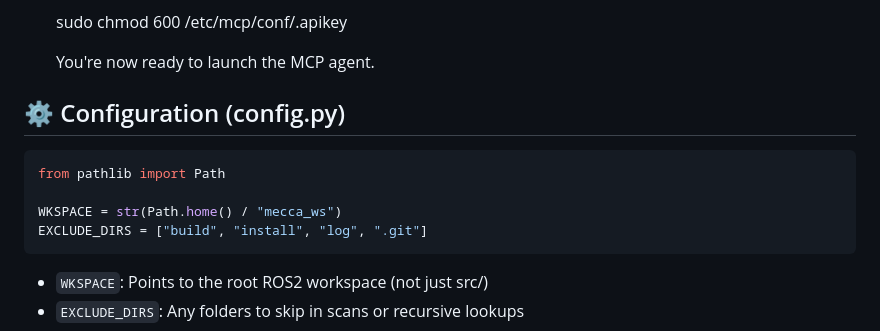
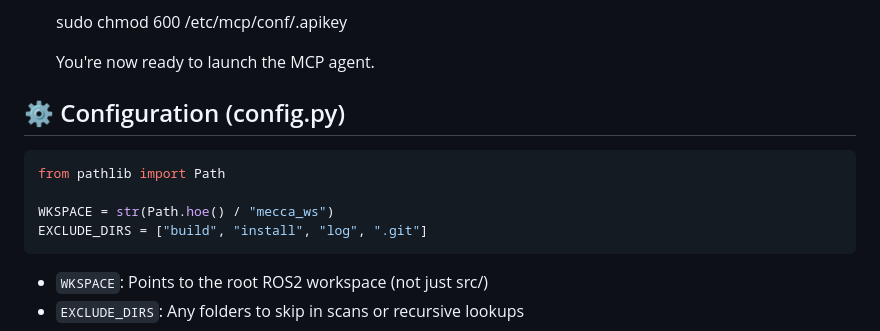
Before and after one commit to stvenmobile/ros2-coding-agent, a Markdown page: README.md, the part around one of its changes. GitHub-like rendering.

````diff
--- a/README.md
+++ b/README.md
@@ -78,5 +78,6 @@ Follow these steps to deploy the MCP agent on a fresh Ubuntu (22.04 or 24.04) VM
 
    sudo chmod 600 /etc/mcp/conf/.apikey
+
 
    You're now ready to launch the MCP agent.
 
@@ -86,7 +87,7 @@ Follow these steps to deploy the MCP agent on a fresh Ubuntu (22.04 or 24.04) VM
 ```python
 from pathlib import Path
 
-WKSPACE = str(Path.home() / "mecca_ws")
+WKSPACE = str(Path.hoe() / "mecca_ws")
 EXCLUDE_DIRS = ["build", "install", "log", ".git"]
 ```
 
````
Also changed, not shown: other parts of README.md (+2 -2 lines).
